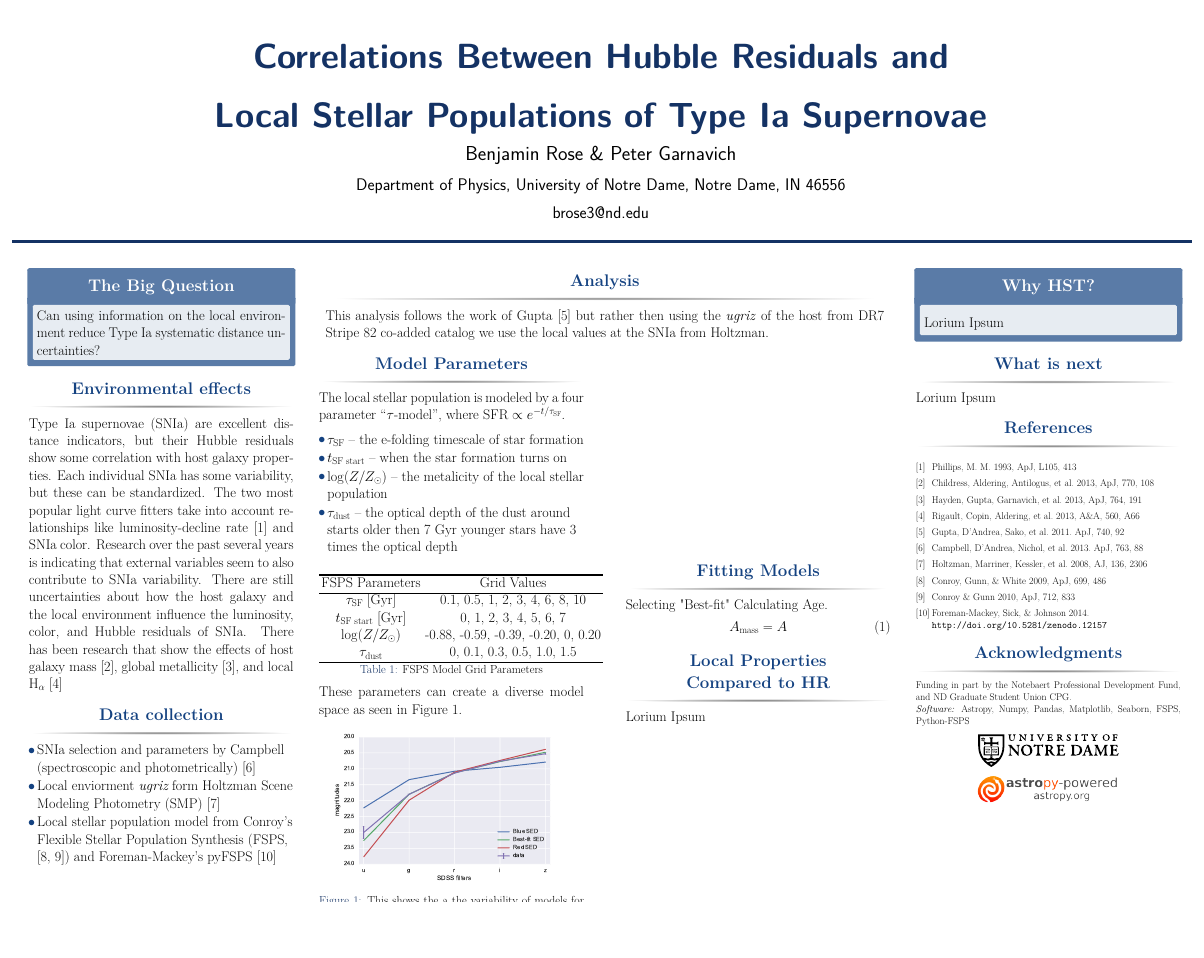
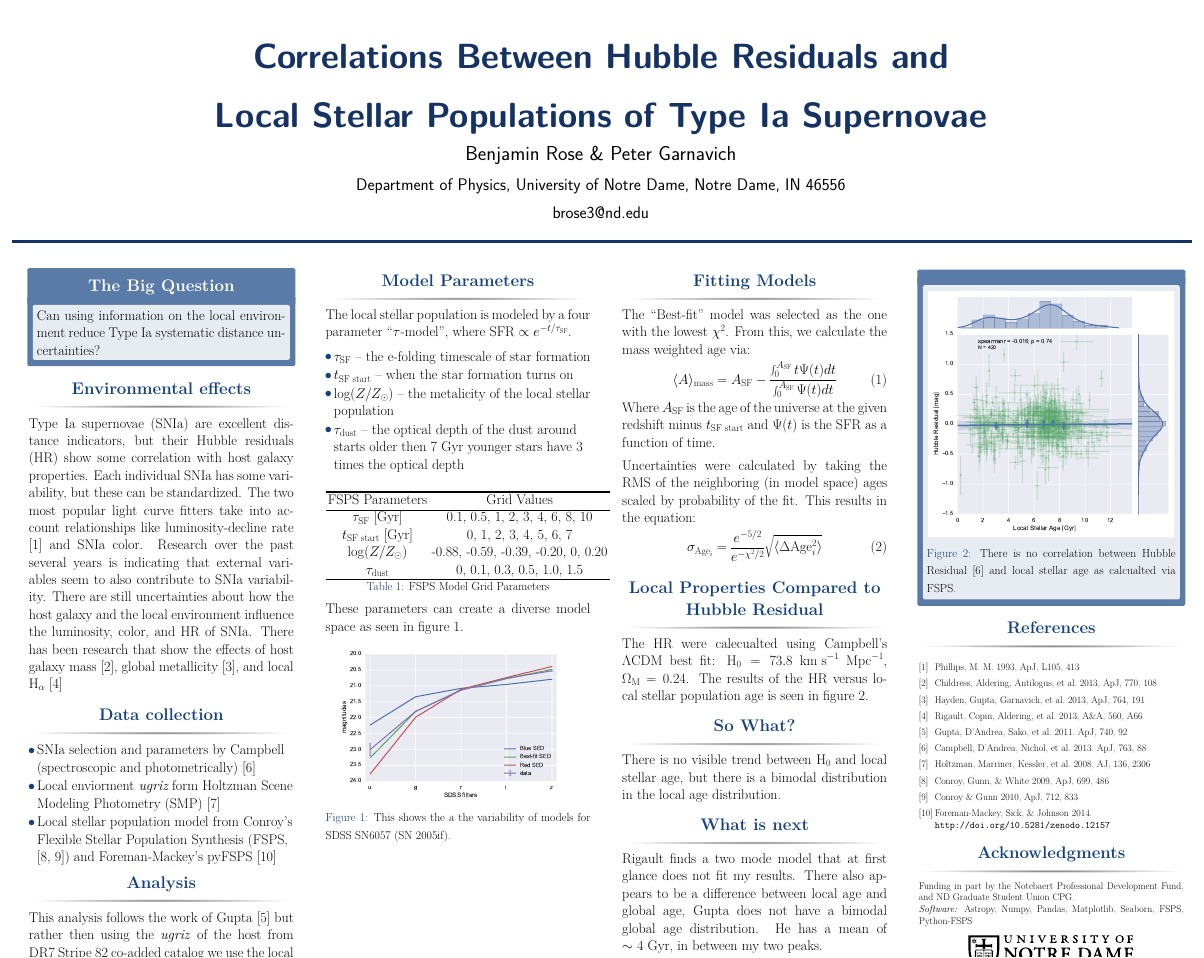
Before and after one commit to benjaminrose/AAS-229-Poster, a LaTeX poster (main.tex): the whole page, the shorter picture padded with empty space. Compiled offline with pdfLaTeX.

Commit message:
A draft of the final poster

```diff
--- a/main.tex
+++ b/main.tex
@@ -12,7 +12,7 @@
 % \usepackage{wrapfig}
 % \usepackage{caption}
 % \usepackage{sidecap}
-\usepackage{cleveref} %add option [capitalize]?
+\usepackage[noabbrev]{cleveref} %add option [capitalize]?
 % \usepackage{subfig}
 % \usepackage{natbib}
 
@@ -30,8 +30,8 @@
 \newlength{\twocolwid}
 \newlength{\threecolwid}
 
-\setlength{\paperwidth}{44in}%{48in}
-\setlength{\paperheight}{33in}%{36in}
+\setlength{\paperwidth}{44in}%{48in}{44in}
+\setlength{\paperheight}{35in}%{36in}{33in}
 \setlength{\sepwid}{0.024\paperwidth}%should be 0.024
 \setlength{\onecolwid}{0.22\paperwidth}%should be 0.22
 \setlength{\twocolwid}{0.464\paperwidth}%should be 0.464
@@ -76,7 +76,8 @@
 \title{Correlations Between Hubble Residuals and\\\vskip1ex Local Stellar Populations
 of Type Ia Supernovae}
 \author{Benjamin Rose \& Peter Garnavich}
-\institute{Department of Physics, University of Notre Dame, Notre Dame, IN 46556\\ \vskip1ex brose3@nd.edu}
+\institute{Department of Physics, University of Notre Dame, Notre Dame, IN 46556\\ \vskip1ex
+brose3@nd.edu}% ~~~ 574.387.3453}
 
 %-----------------------------------------------------------
 % Start the poster itself
@@ -135,20 +136,24 @@ There has been research that show the effects of host galaxy mass \cite{Childres
 \end{itemize}
 
 \end{block}
+
+\begin{block}{Analysis}
+This analysis follows the work of Gupta \cite{Gupta11} but rather then using the \textit{ugriz} of the host from DR7 Stripe 82 co-added catalog we use the local values at the \sn{} from Holtzman.
+\end{block}
 \end{column}
 
 
 \begin{column}{\sepwid}\end{column}\label{leftspace}
 
 
-\begin{column}{\twocolwid}\label{col2}
-\begin{block}{Analysis}
-This analysis follows the work of Gupta \cite{Gupta11} but rather then using the \textit{ugriz} of the host from DR7 Stripe 82 co-added catalog we use the local values at the \sn{} from Holtzman.
-\end{block}
+% \begin{column}{\twocolwid}\label{col2}
+% \begin{block}{Analysis}
+% This analysis follows the work of Gupta \cite{Gupta11} but rather then using the \textit{ugriz} of the host from DR7 Stripe 82 co-added catalog we use the local values at the \sn{} from Holtzman.
+% \end{block}
 
-\vskip1ex
+% \vskip1ex
 
-\begin{columns}
+% \begin{columns}
 \begin{column}{\onecolwid}
 \begin{block}{Model Parameters}
 % This talks about why I chose the model space I did.
@@ -190,7 +195,8 @@ These parameters can create a diverse model space as seen in \Cref{fig:diverse}.
 \begin{figure}
     % \centering
     % \includegraphics[width=\onecolwid*.95]{SN6057 Model Variability.pdf}
-    \includegraphics[height=6in]{SN6057-Model-Variability.pdf}
+    % \includegraphics[height=6in]{SN6057-Model-Variability.pdf}
+    \includegraphics[width=9in]{SN6057-Model-Variability.pdf}
     \caption{This shows the a the variability of models for SDSS SN6057 (SN 2005if).}
     \label{fig:diverse}
 \end{figure}
@@ -203,26 +209,43 @@ These parameters can create a diverse model space as seen in \Cref{fig:diverse}.
 \begin{column}{\onecolwid}
 
 \begin{block}{Fitting Models}
-Selecting "Best-fit"
-Calculating Age.
+The ``Best-fit'' model was selected as the one with the lowest $\chi^2$. From this, we calculate the mass weighted age via:
 \begin{equation}
-    A_{\text{mass}}= A
+    \langle A \rangle_{\text{mass}}= A_{\text{SF}} - \frac{\int^{A_{\text{SF}}}_{0}t\Psi(t)dt}{\int^{A_{\text{SF}}}_{0}\Psi(t)dt}
+\end{equation}
+Where $A_{\text{SF}}$ is the age of the universe at the given redshift minus $t_{\text{SF start}}$ and $\Psi(t)$ is the SFR as a function of time.
+
+\vskip1ex
+
+Uncertainties were calculated by taking the RMS of the neighboring (in model space) ages scaled by probability of the fit. This results in the equation:
+\begin{equation}
+    % \sigma_{\text{Age}} = \sqrt[4]{\prod_{i}^{4}\frac{\Delta \text{Age}_i}{\Delta \text{GoF}_i}}
+    \sigma_{\text{Age}_{i}} = \frac{e^{-5/2}}{e^{-\chi^2/2}} \sqrt{\langle \Delta \text{Age}_i^2\rangle}
 \end{equation}
 \end{block}
 
 \vskip1ex
 
-\begin{block}{Local Properties\\Compared to HR}
-Lorium Ipsum
+\begin{block}{Local Properties Compared to Hubble Residual}
+The HR were calecualted using Campbell's $\Lambda$CDM best fit: $\text{H}_{0}=73.8~\text{km s}^{-1}~\text{Mpc}^{-1}$, $\Omega_{\text{M}}=0.24$. The results of the HR versus local stellar population age is seen in \cref{fig:HRvAge}.
 \end{block}
-\end{column}
-\end{columns}
+
+% \begin{alertblock}{Why HST?}
+% Lorium Ipsum
+% \end{alertblock}
 
 \vskip1ex
 
-\begin{alertblock}{Why HST?}
-Lorium Ipsum
-\end{alertblock}
+\begin{block}{So What?}
+There is no visible trend between H$_0$ and local stellar age, but there is a bimodal distribution in the local age distribution.
+\end{block}
+
+\vskip1ex
+
+\begin{block}{What is next}
+Rigault finds a two mode model that at first glance does not fit my results. There also appears to be a difference between local age and global age, Gupta does not have a bimodal global age distribution. He has a mean of $\sim 4~\text{Gyr}$, in between my two peaks.
+\end{block}
+
 \end{column}
 
 
@@ -230,15 +253,15 @@ Lorium Ipsum
 
 
 \begin{column}{\onecolwid}\label{col3}
-\begin{alertblock}{Why HST?}
-Lorium Ipsum
+\begin{alertblock}{}%{Hubble Residual vs\\Local Stellar Age}
+\begin{figure}
+    \centering
+    \includegraphics[height=9in]{HRvAge.pdf}
+    % \includegraphics[height=9.5in]{HRvAge.pdf}
+    \caption{There is no correlation between Hubble Residual \cite{Campbell13} and local stellar age as calcualted via FSPS.}
+    \label{fig:HRvAge}
+\end{figure}
 \end{alertblock}
-
-\vskip1ex
-
-\begin{block}{What is next}
-Lorium Ipsum
-\end{block}
 
 \vskip1ex
 
```
Also changed, not shown: HRvAge.pdf (added), main.tex (10 more changed lines).
